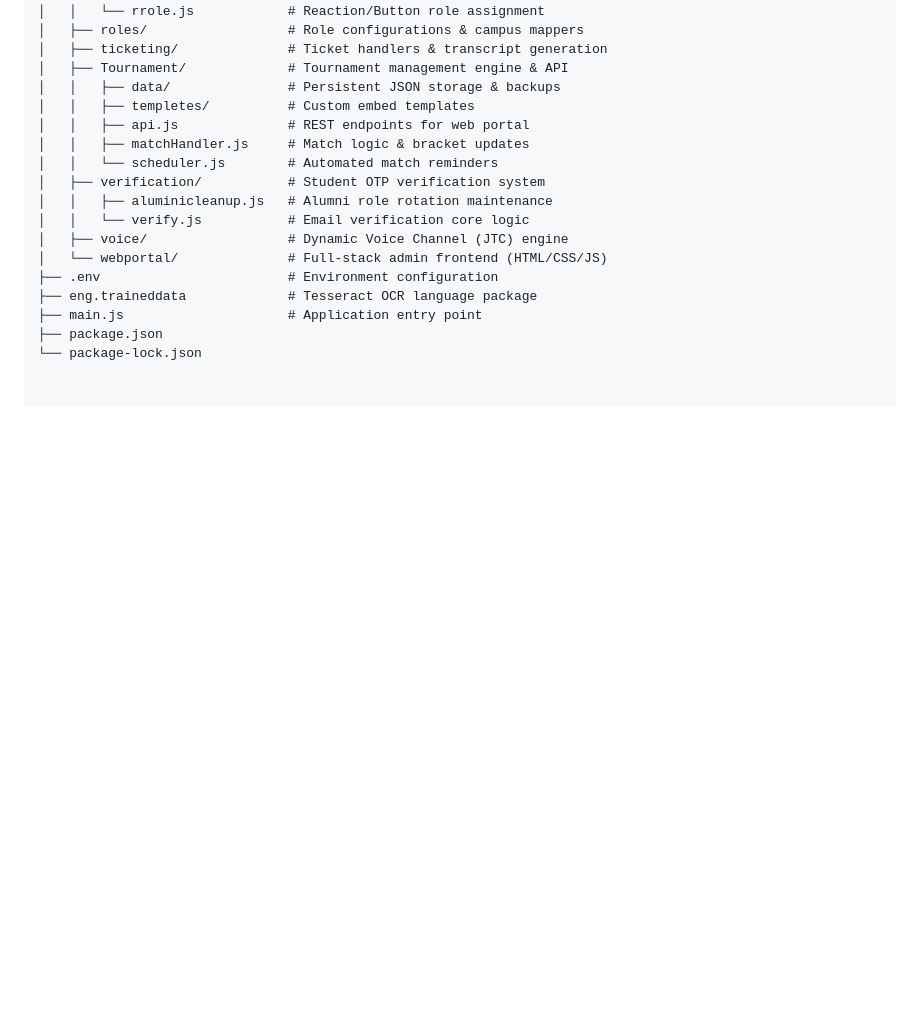
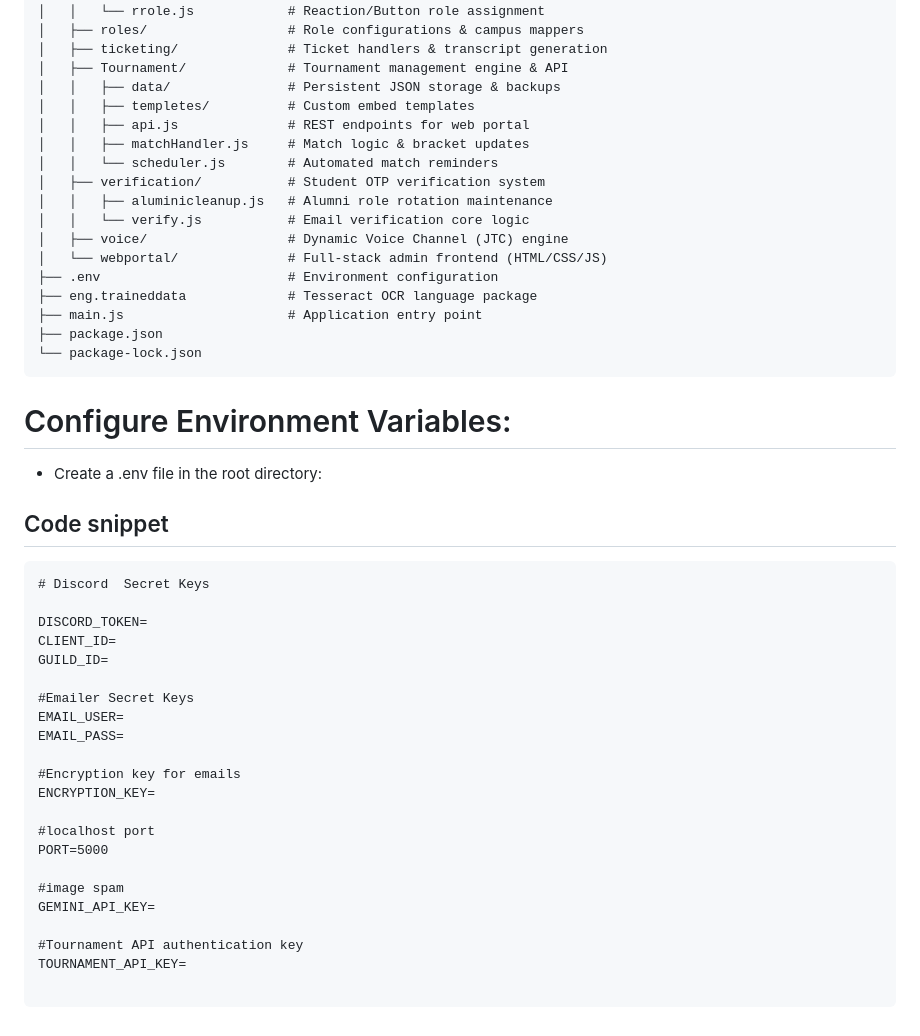
Before and after one commit to Raymen-Stha/Esport-Discord-, a Markdown page: README.md, the part around the change. GitHub-like rendering; blank space fills up the shorter version.

Commit message:
Add environment variable configuration instructions
Added instructions for configuring environment variables and provided a code snippet for required secret keys.

````diff
--- a/README.md
+++ b/README.md
@@ -71,3 +71,33 @@ SCUR/
 ├── main.js                     # Application entry point
 ├── package.json
 └── package-lock.json
+```
+
+# Configure Environment Variables:
+- Create a .env file in the root directory:
+
+## Code snippet
+```
+# Discord  Secret Keys
+
+DISCORD_TOKEN=
+CLIENT_ID=
+GUILD_ID=
+
+#Emailer Secret Keys
+EMAIL_USER=
+EMAIL_PASS=
+
+#Encryption key for emails
+ENCRYPTION_KEY=
+
+#localhost port
+PORT=5000
+
+#image spam
+GEMINI_API_KEY=
+
+#Tournament API authentication key
+TOURNAMENT_API_KEY=
+
+```
````
